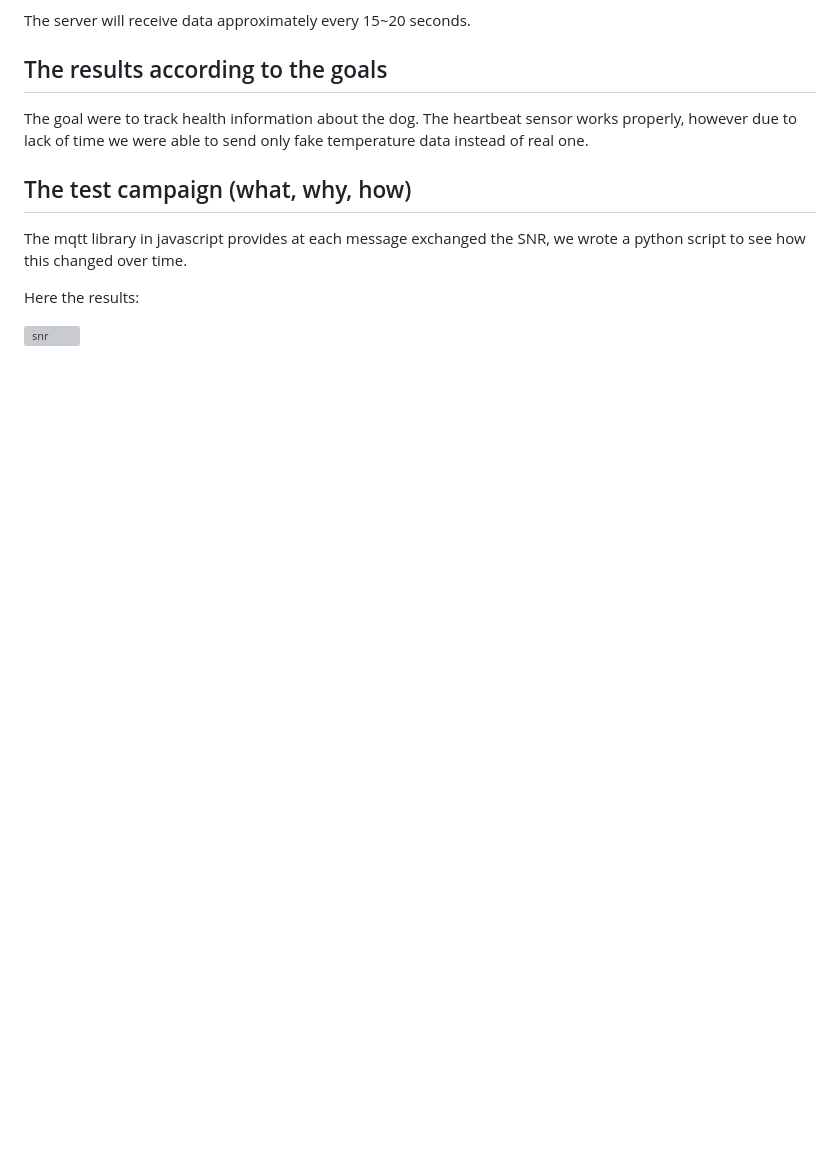
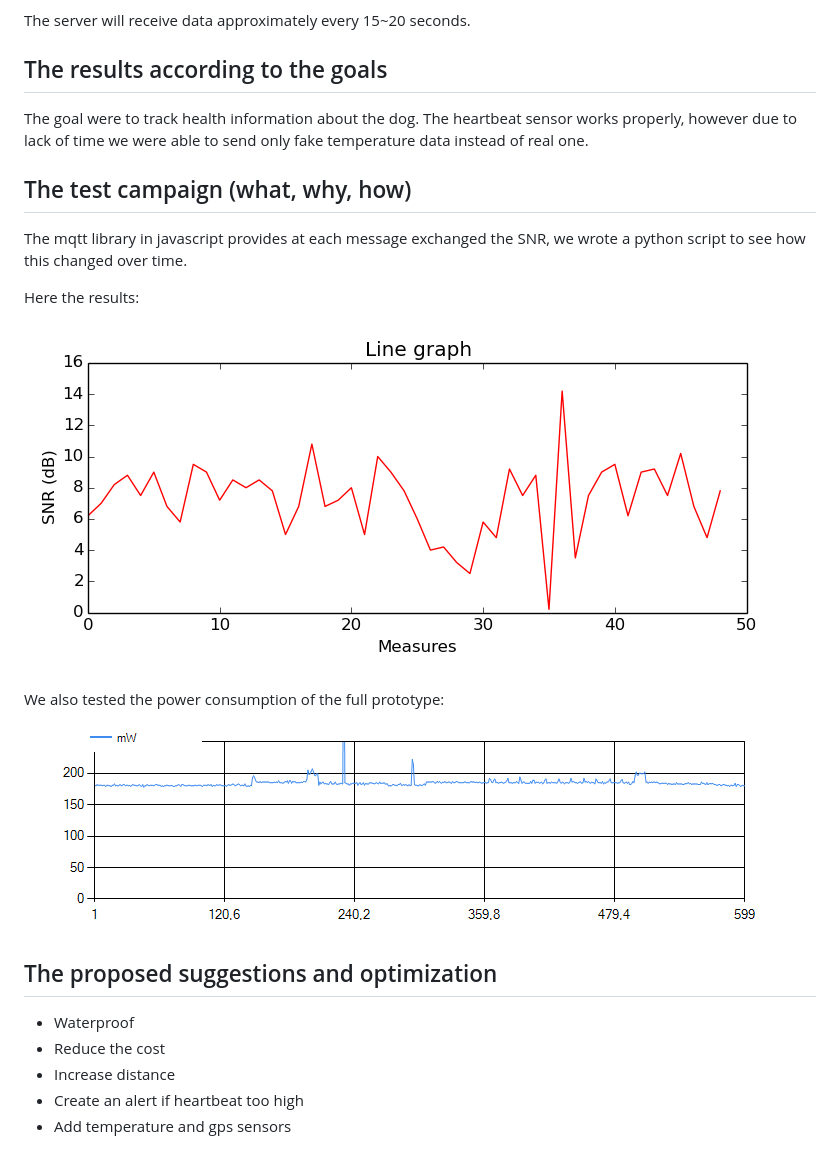
Before and after one commit to fatjonfreskina/Dog-Tracker, a Markdown page: README.md, the part around the change printed below. Rendered like a GitHub page; blank space fills up the shorter version; grey boxes are pictures that could not be loaded.

```diff
--- a/README.md
+++ b/README.md
@@ -51,4 +62,16 @@ The mqtt library in javascript provides at each message exchanged the SNR, we wr
 
 Here the results:
 
-![snr]()
+![snr](/testing/SNR_plot.png)
+
+We also tested the power consumption of the full prototype:
+
+![power](/testing/Test-Iot-Ecam.png)
+
+## The proposed suggestions and optimization
+
+- Waterproof
+- Reduce the cost
+- Increase distance
+- Create an alert if heartbeat too high
+- Add temperature and gps sensors
```
Also changed, not shown: other parts of README.md (+24 -13 lines), images/Schermata 2022-12-19 alle 09.24.15.png (added).
